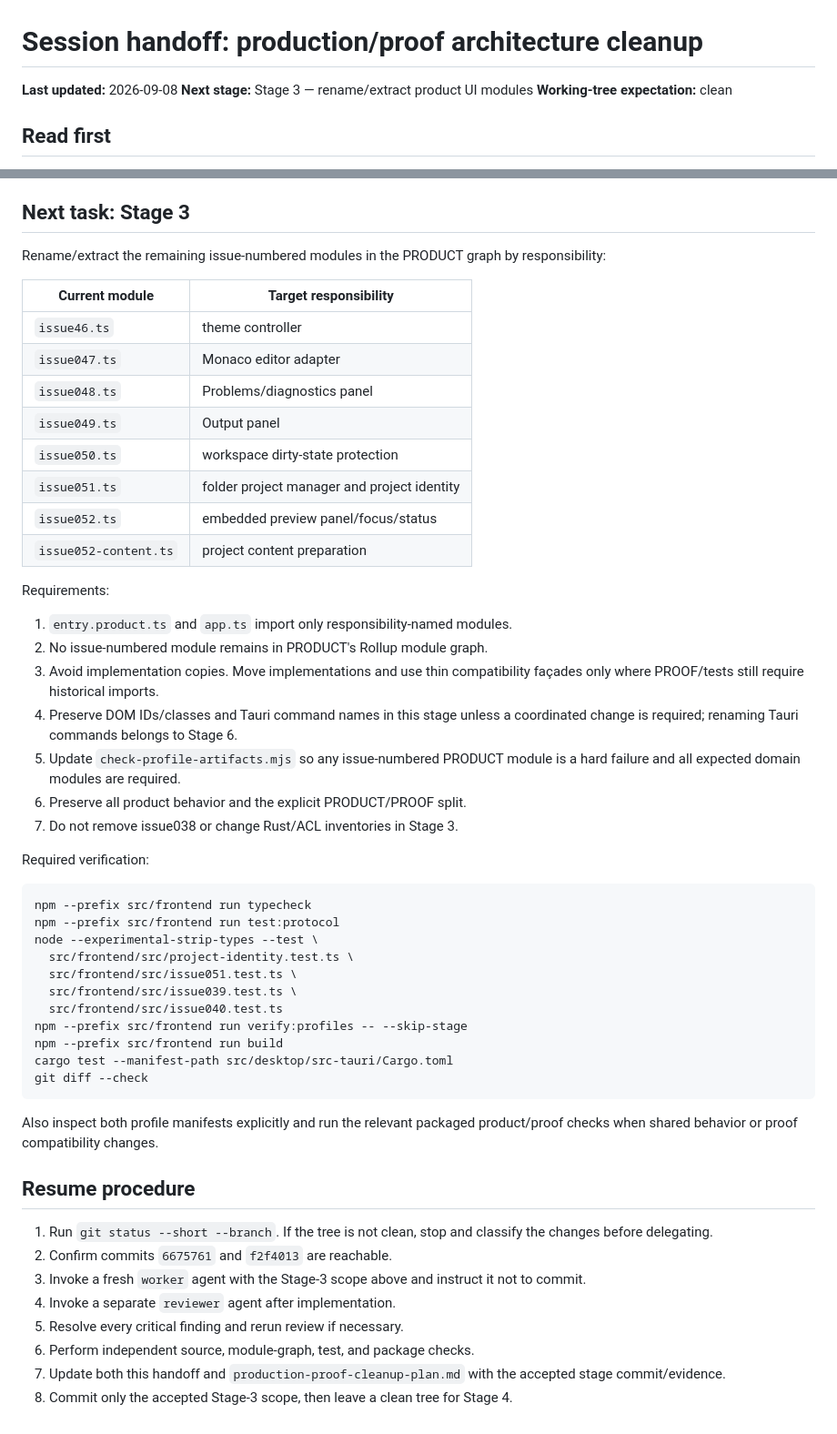
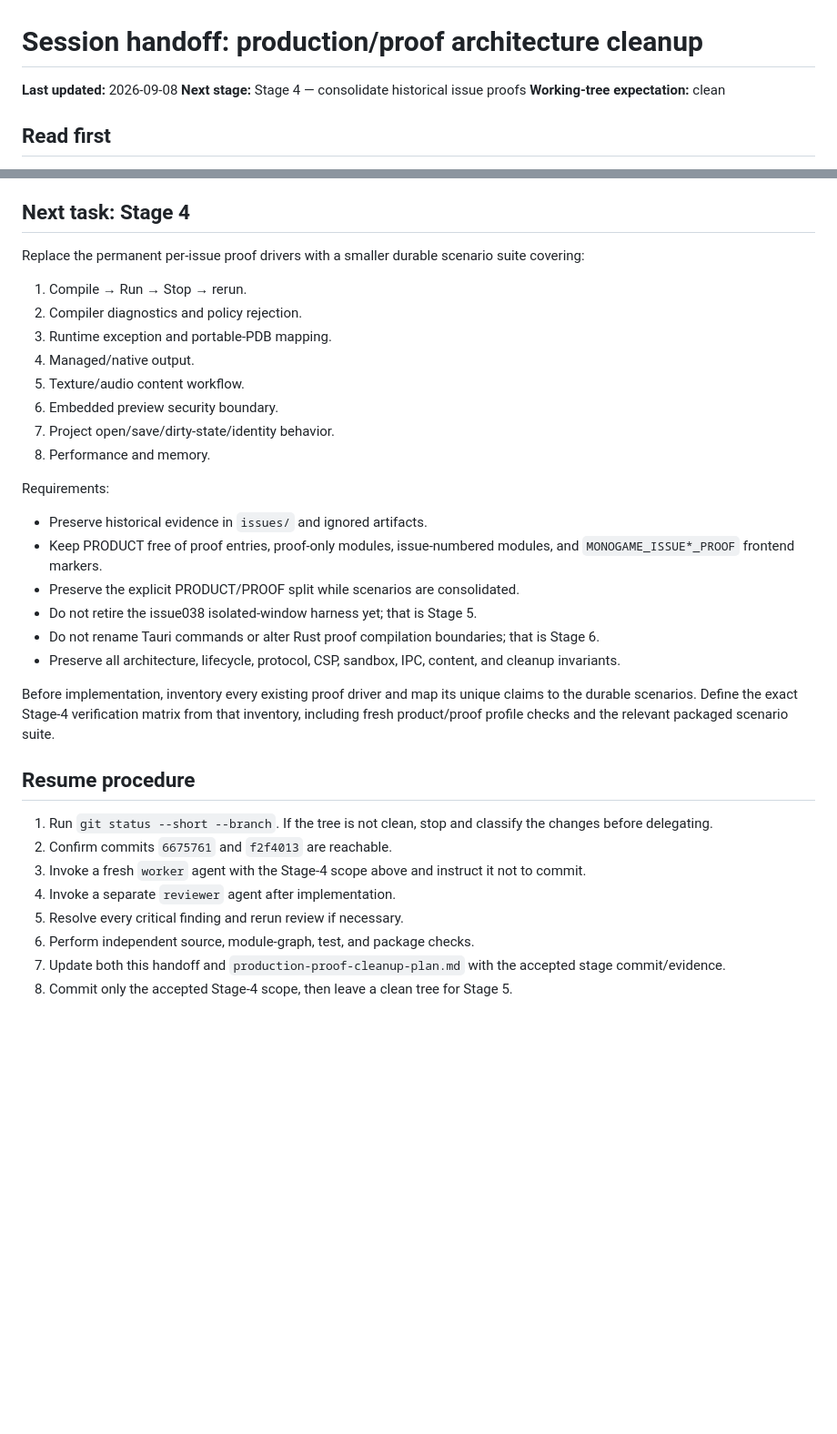
Before and after one commit to infinitespace-studios/Playground, a Markdown page: docs/session-handoff-production-proof-cleanup.md, 2 parts joined by grey strips. Shown at 91% size. GitHub-like rendering; blank space fills up the shorter version.

````diff
--- a/docs/session-handoff-production-proof-cleanup.md
+++ b/docs/session-handoff-production-proof-cleanup.md
@@ -1,7 +1,7 @@
 # Session handoff: production/proof architecture cleanup
 
 **Last updated:** 2026-09-08
-**Next stage:** Stage 3 — rename/extract product UI modules
+**Next stage:** Stage 4 — consolidate historical issue proofs
 **Working-tree expectation:** clean
 
 ## Read first
@@ -83,64 +116,47 @@ The user-level worker/reviewer definitions are expected to select
 - Protocol validation, CSP, sandboxing, IPC denial, and lifecycle cleanup must
   not be weakened.
 
-## Next task: Stage 3
+## Next task: Stage 4
 
-Rename/extract the remaining issue-numbered modules in the PRODUCT graph by
-responsibility:
+Replace the permanent per-issue proof drivers with a smaller durable scenario
+suite covering:
 
-| Current module | Target responsibility |
-| --- | --- |
-| `issue46.ts` | theme controller |
-| `issue047.ts` | Monaco editor adapter |
-| `issue048.ts` | Problems/diagnostics panel |
-| `issue049.ts` | Output panel |
-| `issue050.ts` | workspace dirty-state protection |
-| `issue051.ts` | folder project manager and project identity |
-| `issue052.ts` | embedded preview panel/focus/status |
-| `issue052-content.ts` | project content preparation |
+1. Compile → Run → Stop → rerun.
+2. Compiler diagnostics and policy rejection.
+3. Runtime exception and portable-PDB mapping.
+4. Managed/native output.
+5. Texture/audio content workflow.
+6. Embedded preview security boundary.
+7. Project open/save/dirty-state/identity behavior.
+8. Performance and memory.
 
 Requirements:
 
-1. `entry.product.ts` and `app.ts` import only responsibility-named modules.
-2. No issue-numbered module remains in PRODUCT's Rollup module graph.
-3. Avoid implementation copies. Move implementations and use thin compatibility
-   façades only where PROOF/tests still require historical imports.
-4. Preserve DOM IDs/classes and Tauri command names in this stage unless a
-   coordinated change is required; renaming Tauri commands belongs to Stage 6.
-5. Update `check-profile-artifacts.mjs` so any issue-numbered PRODUCT module is a
-   hard failure and all expected domain modules are required.
-6. Preserve all product behavior and the explicit PRODUCT/PROOF split.
-7. Do not remove issue038 or change Rust/ACL inventories in Stage 3.
+- Preserve historical evidence in `issues/` and ignored artifacts.
+- Keep PRODUCT free of proof entries, proof-only modules, issue-numbered
+  modules, and `MONOGAME_ISSUE*_PROOF` frontend markers.
+- Preserve the explicit PRODUCT/PROOF split while scenarios are consolidated.
+- Do not retire the issue038 isolated-window harness yet; that is Stage 5.
+- Do not rename Tauri commands or alter Rust proof compilation boundaries; that
+  is Stage 6.
+- Preserve all architecture, lifecycle, protocol, CSP, sandbox, IPC, content,
+  and cleanup invariants.
 
-Required verification:
-
-```bash
-npm --prefix src/frontend run typecheck
-npm --prefix src/frontend run test:protocol
-node --experimental-strip-types --test \
-  src/frontend/src/project-identity.test.ts \
-  src/frontend/src/issue051.test.ts \
-  src/frontend/src/issue039.test.ts \
-  src/frontend/src/issue040.test.ts
-npm --prefix src/frontend run verify:profiles -- --skip-stage
-npm --prefix src/frontend run build
-cargo test --manifest-path src/desktop/src-tauri/Cargo.toml
-git diff --check
-```
-
-Also inspect both profile manifests explicitly and run the relevant packaged
-product/proof checks when shared behavior or proof compatibility changes.
+Before implementation, inventory every existing proof driver and map its unique
+claims to the durable scenarios. Define the exact Stage-4 verification matrix
+from that inventory, including fresh product/proof profile checks and the
+relevant packaged scenario suite.
 
 ## Resume procedure
 
 1. Run `git status --short --branch`. If the tree is not clean, stop and classify
    the changes before delegating.
 2. Confirm commits `6675761` and `f2f4013` are reachable.
-3. Invoke a fresh `worker` agent with the Stage-3 scope above and instruct it not
+3. Invoke a fresh `worker` agent with the Stage-4 scope above and instruct it not
    to commit.
 4. Invoke a separate `reviewer` agent after implementation.
 5. Resolve every critical finding and rerun review if necessary.
 6. Perform independent source, module-graph, test, and package checks.
 7. Update both this handoff and `production-proof-cleanup-plan.md` with the
    accepted stage commit/evidence.
-8. Commit only the accepted Stage-3 scope, then leave a clean tree for Stage 4.
+8. Commit only the accepted Stage-4 scope, then leave a clean tree for Stage 5.
````
Also changed, not shown: other parts of docs/session-handoff-production-proof-cleanup.md (+33 -0 lines), docs/production-proof-cleanup-plan.md (+32 -15 lines).
